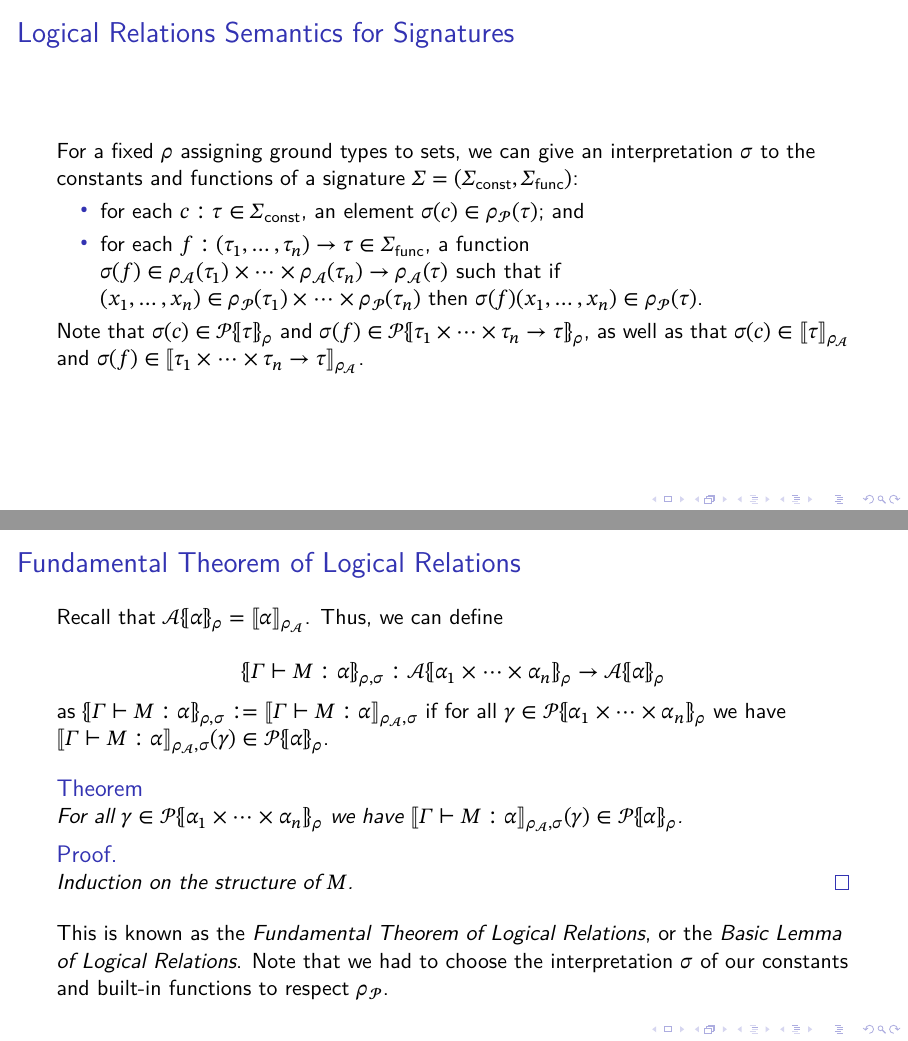
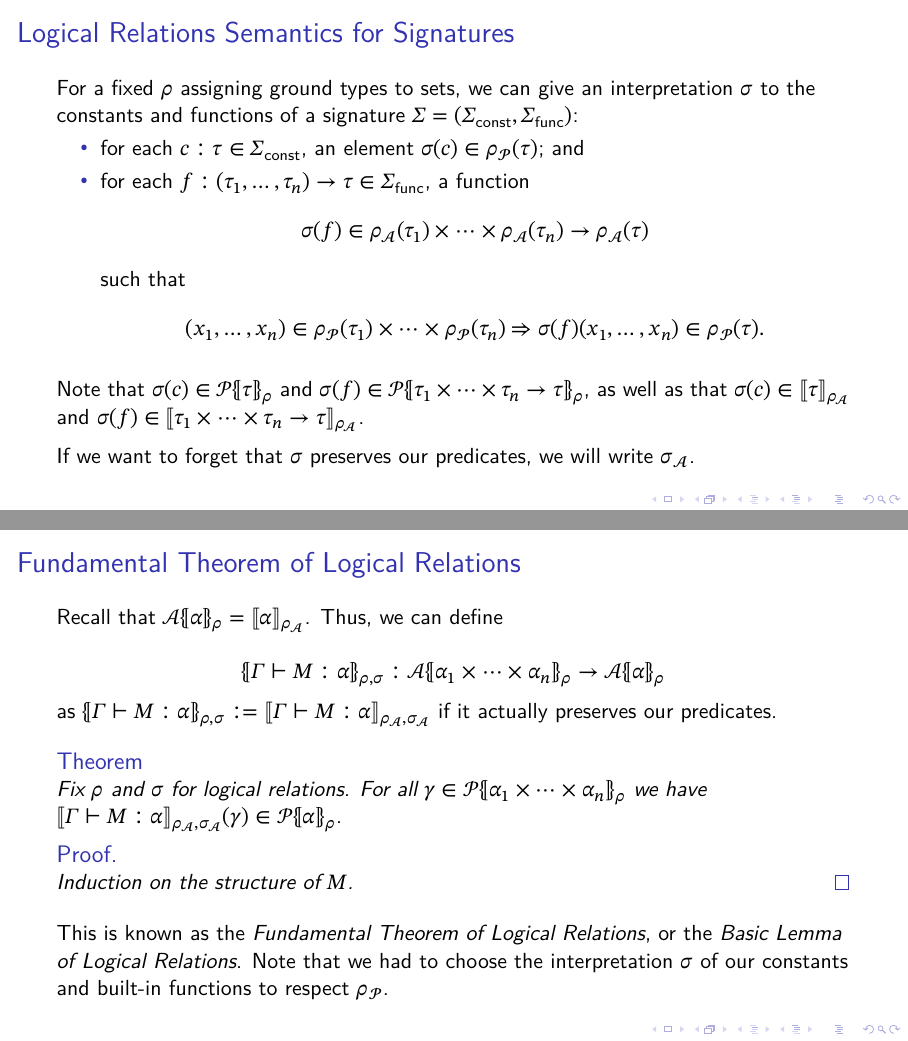
Before and after one commit to jasigal/logical-relations-talk, LaTeX slides (slides.tex): pages 42 and 44 of 52, joined at a grey line. Compiled offline with XeLaTeX; a missing font is replaced by an installed copy or a similar font.

Commit message:
Small fixes.

```diff
--- a/slides.tex
+++ b/slides.tex
@@ -452,6 +452,16 @@ Note that $\mathcal{A}\lBrace \alpha \rBrace_{\rho} = \llbracket\alpha \rrbracke
 For a fixed $\rho$ assigning ground types to sets, we can give an interpretation $\sigma$  to the constants and functions of a signature $\Sigma = (\Sigma_{\text{const}}, \Sigma_{\text{func}})$:
 \begin{itemize}
     \item for each $c : \tau \in \Sigma_{\text{const}}$, an element $\sigma(c) \in \rho_{\mathcal{P}}(\tau)$; and
-    \item for each $f : (\tau_1, \ldots, \tau_n) \to \tau \in \Sigma_{\text{func}}$, a function $\sigma(f) \in \rho_{\mathcal{A}}(\tau_1) \times \cdots \times \rho_{\mathcal{A}}(\tau_n) \to \rho_{\mathcal{A}}(\tau)$ such that if $(x_1, \ldots, x_n) \in \rho_{\mathcal{P}}(\tau_1) \times \cdots \times \rho_{\mathcal{P}}(\tau_n)$ then $\sigma(f)(x_1, \ldots, x_n) \in \rho_{\mathcal{P}}(\tau)$.
+    \item for each $f : (\tau_1, \ldots, \tau_n) \to \tau \in \Sigma_{\text{func}}$, a function
+    \[\sigma(f) \in \rho_{\mathcal{A}}(\tau_1) \times \cdots \times \rho_{\mathcal{A}}(\tau_n) \to \rho_{\mathcal{A}}(\tau)\]
+    such that
+    \[(x_1, \ldots, x_n) \in \rho_{\mathcal{P}}(\tau_1) \times \cdots \times \rho_{\mathcal{P}}(\tau_n) \Rightarrow \sigma(f)(x_1, \ldots, x_n) \in \rho_{\mathcal{P}}(\tau).\]
 \end{itemize}
+
+\medskip
+
 Note that $\sigma(c) \in \mathcal{P}\lBrace \tau \rBrace_{\rho}$ and $\sigma(f) \in \mathcal{P}\lBrace \tau_1 \times \cdots \times \tau_n \rightarrow \tau \rBrace_{\rho}$, as well as that $\sigma(c) \in \llbracket \tau \rrbracket_{\rho_{\mathcal{A}}}$ and $\sigma(f) \in \llbracket \tau_1 \times \cdots \times \tau_n \rightarrow \tau \rrbracket_{\rho_{\mathcal{A}}}$.
+
+\medskip
+
+If we want to forget that $\sigma$ preserves our predicates, we will write $\sigma_{\mathcal{A}}$.
@@ -481,12 +497,13 @@ Thus, we can define
 \lBrace \Gamma \vdash M : \alpha \rBrace_{\rho, \sigma} : \mathcal{A}\lBrace \alpha_1 \times \cdots \times \alpha_n \rBrace_\rho \to \mathcal{A}\lBrace \alpha \rBrace_\rho
 \]
 
-as $\lBrace \Gamma \vdash M : \alpha \rBrace_{\rho, \sigma} := \llbracket \Gamma \vdash M : \alpha \rrbracket_{\rho_{\mathcal{A}}, \sigma}$ if for all $\gamma \in \mathcal{P}\lBrace \alpha_1 \times \cdots \times \alpha_n \rBrace_\rho$ we have $\llbracket \Gamma \vdash M : \alpha \rrbracket_{\rho_{\mathcal{A}}, \sigma}(\gamma) \in \mathcal{P}\lBrace \alpha \rBrace_\rho$.
+as $\lBrace \Gamma \vdash M : \alpha \rBrace_{\rho, \sigma} := \llbracket \Gamma \vdash M : \alpha \rrbracket_{\rho_{\mathcal{A}}, \sigma_{\mathcal{A}}}$ if it actually preserves our predicates.
 
 \medskip
 
 \begin{theorem}
-    For all $\gamma \in \mathcal{P}\lBrace \alpha_1 \times \cdots \times \alpha_n \rBrace_\rho$ we have $\llbracket \Gamma \vdash M : \alpha \rrbracket_{\rho_{\mathcal{A}}, \sigma}(\gamma) \in \mathcal{P}\lBrace \alpha \rBrace_\rho$.
+    Fix $\rho$ and $\sigma$ for logical relations.
+    For all $\gamma \in \mathcal{P}\lBrace \alpha_1 \times \cdots \times \alpha_n \rBrace_\rho$ we have $\llbracket \Gamma \vdash M : \alpha \rrbracket_{\rho_{\mathcal{A}}, \sigma_{\mathcal{A}}}(\gamma) \in \mathcal{P}\lBrace \alpha \rBrace_\rho$.
     \begin{proof}
         Induction on the structure of $M$.
     \end{proof}
```
Also changed, not shown: slides.tex (16 more changed lines).
